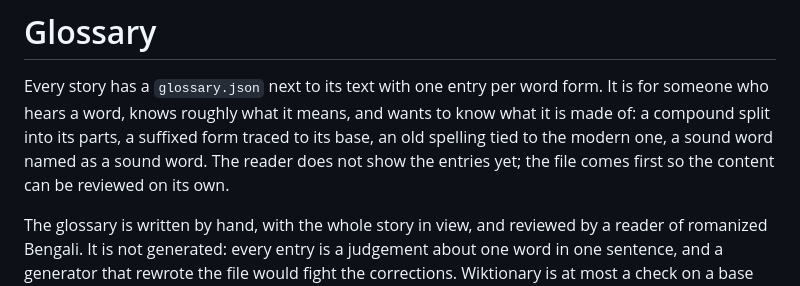
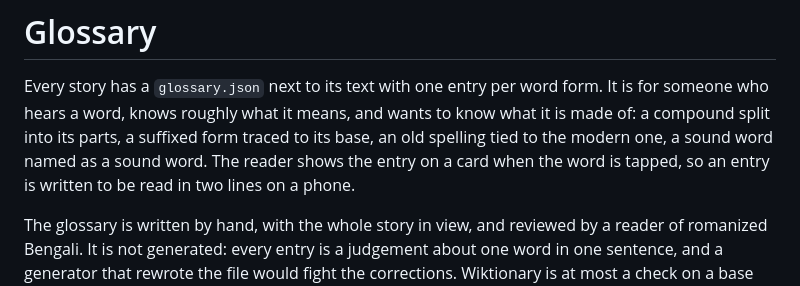
Before and after one commit to deepyaman/tuntunir-boi, a Markdown page: docs/glossary.md, the part around one of its changes. GitHub-like rendering.

```diff
--- a/docs/glossary.md
+++ b/docs/glossary.md
@@ -3,8 +3,9 @@
 Every story has a `glossary.json` next to its text with one entry per word form. It is
 for someone who hears a word, knows roughly what it means, and wants to know what it is
 made of: a compound split into its parts, a suffixed form traced to its base, an old
-spelling tied to the modern one, a sound word named as a sound word. The reader does
-not show the entries yet; the file comes first so the content can be reviewed on its own.
+spelling tied to the modern one, a sound word named as a sound word. The reader shows
+the entry on a card when the word is tapped, so an entry is written to be read in two
+lines on a phone.
 
 The glossary is written by hand, with the whole story in view, and reviewed by a reader
 of romanized Bengali. It is not generated: every entry is a judgement about one word in
```
Also changed, not shown: other parts of docs/glossary.md (+24 -12 lines).
